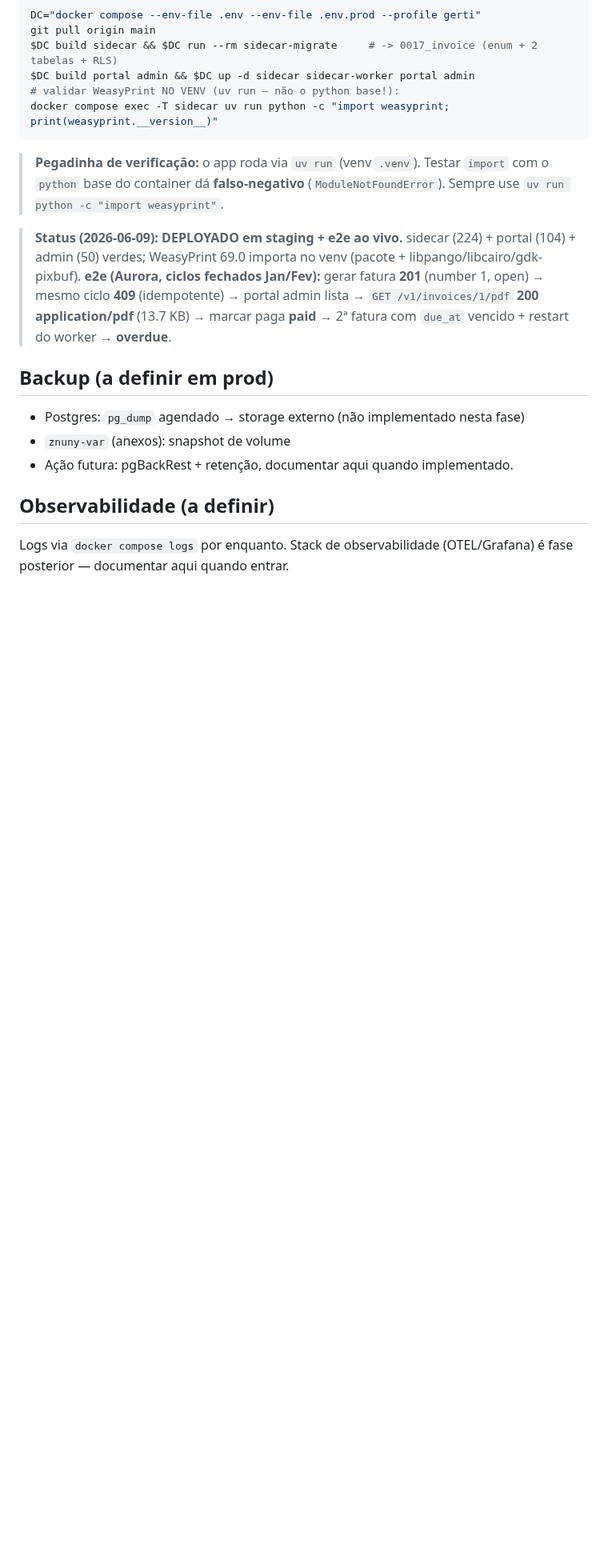
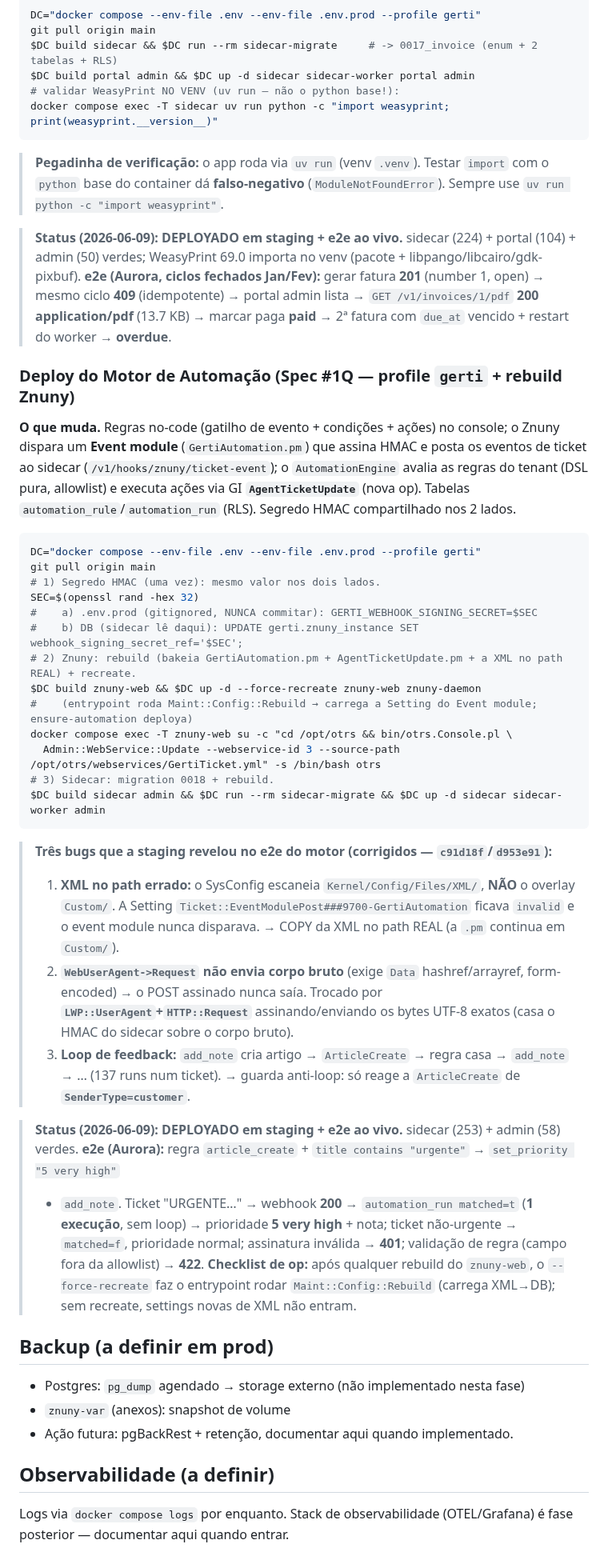
Before and after one commit to williamroot/ground-control, a Markdown page: .ia/OPS.md, the part around the change. Shown at 80% size. GitHub-like rendering; blank space fills up the shorter version.

Commit message:
docs(#1Q): automação deployada em staging + e2e ao vivo (3 bugs de integração Znuny corrigidos)
Co-Authored-By: Claude Opus 4.8 (1M context) <noreply@anthropic.com>

````diff
--- a/.ia/OPS.md
+++ b/.ia/OPS.md
@@ -926,6 +926,48 @@ docker compose exec -T sidecar uv run python -c "import weasyprint; print(weasyp
 > **409** (idempotente) → portal admin lista → `GET /v1/invoices/1/pdf` **200 application/pdf**
 > (13.7 KB) → marcar paga **paid** → 2ª fatura com `due_at` vencido + restart do worker → **overdue**.
 
+### Deploy do Motor de Automação (Spec #1Q — profile `gerti` + rebuild Znuny)
+
+**O que muda.** Regras no-code (gatilho de evento + condições + ações) no console; o Znuny
+dispara um **Event module** (`GertiAutomation.pm`) que assina HMAC e posta os eventos de
+ticket ao sidecar (`/v1/hooks/znuny/ticket-event`); o `AutomationEngine` avalia as regras do
+tenant (DSL pura, allowlist) e executa ações via GI **`AgentTicketUpdate`** (nova op). Tabelas
+`automation_rule`/`automation_run` (RLS). Segredo HMAC compartilhado nos 2 lados.
+
+```bash
+DC="docker compose --env-file .env --env-file .env.prod --profile gerti"
+git pull origin main
+# 1) Segredo HMAC (uma vez): mesmo valor nos dois lados.
+SEC=$(openssl rand -hex 32)
+#    a) .env.prod (gitignored, NUNCA commitar): GERTI_WEBHOOK_SIGNING_SECRET=$SEC
+#    b) DB (sidecar lê daqui): UPDATE gerti.znuny_instance SET webhook_signing_secret_ref='$SEC';
+# 2) Znuny: rebuild (bakeia GertiAutomation.pm + AgentTicketUpdate.pm + a XML no path REAL) + recreate.
+$DC build znuny-web && $DC up -d --force-recreate znuny-web znuny-daemon
+#    (entrypoint roda Maint::Config::Rebuild → carrega a Setting do Event module; ensure-automation deploya)
+docker compose exec -T znuny-web su -c "cd /opt/otrs && bin/otrs.Console.pl \
+  Admin::WebService::Update --webservice-id 3 --source-path /opt/otrs/webservices/GertiTicket.yml" -s /bin/bash otrs
+# 3) Sidecar: migration 0018 + rebuild.
+$DC build sidecar admin && $DC run --rm sidecar-migrate && $DC up -d sidecar sidecar-worker admin
+```
+
+> **Três bugs que a staging revelou no e2e do motor (corrigidos — `c91d18f`/`d953e91`):**
+> 1. **XML no path errado:** o SysConfig escaneia `Kernel/Config/Files/XML/`, **NÃO** o overlay
+>    `Custom/`. A Setting `Ticket::EventModulePost###9700-GertiAutomation` ficava `invalid` e o
+>    event module nunca disparava. → COPY da XML no path REAL (a `.pm` continua em `Custom/`).
+> 2. **`WebUserAgent->Request` não envia corpo bruto** (exige `Data` hashref/arrayref, form-encoded)
+>    → o POST assinado nunca saía. Trocado por **`LWP::UserAgent`+`HTTP::Request`** assinando/enviando
+>    os bytes UTF-8 exatos (casa o HMAC do sidecar sobre o corpo bruto).
+> 3. **Loop de feedback:** `add_note` cria artigo → `ArticleCreate` → regra casa → `add_note` → … (137
+>    runs num ticket). → guarda anti-loop: só reage a `ArticleCreate` de **`SenderType=customer`**.
+
+> **Status (2026-06-09): DEPLOYADO em staging + e2e ao vivo.** sidecar (253) + admin (58) verdes.
+> **e2e (Aurora):** regra `article_create` + `title contains "urgente"` → `set_priority "5 very high"`
+> + `add_note`. Ticket "URGENTE…" → webhook **200** → `automation_run matched=t` (**1 execução**, sem
+> loop) → prioridade **5 very high** + nota; ticket não-urgente → `matched=f`, prioridade normal;
+> assinatura inválida → **401**; validação de regra (campo fora da allowlist) → **422**. **Checklist
+> de op:** após qualquer rebuild do `znuny-web`, o `--force-recreate` faz o entrypoint rodar
+> `Maint::Config::Rebuild` (carrega XML→DB); sem recreate, settings novas de XML não entram.
+
 ## Backup (a definir em prod)
 
 - Postgres: `pg_dump` agendado → storage externo (não implementado nesta fase)
````
Also changed, not shown: .ia/INTEGRATION.md (+1 -0 lines).
